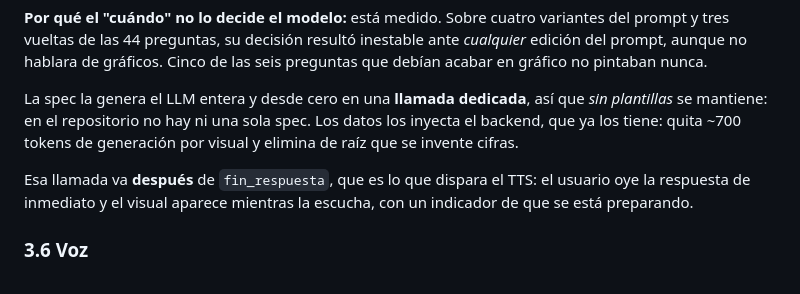
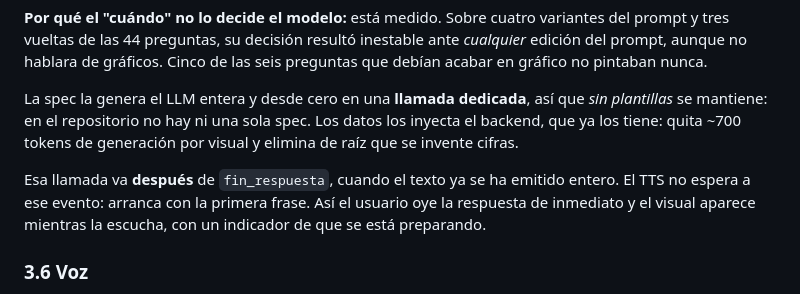
Before and after one commit to NataliaYue/retoUnicaja, a Markdown page: README.es.md, the part around the change. Rendered like a GitHub page.

```diff
--- a/README.es.md
+++ b/README.es.md
@@ -144,7 +144,7 @@ Y **cada proyección viene con su margen de error**, calculado proyectando cada
 
 La spec la genera el LLM entera y desde cero en una **llamada dedicada**, así que *sin plantillas* se mantiene: en el repositorio no hay ni una sola spec. Los datos los inyecta el backend, que ya los tiene: quita ~700 tokens de generación por visual y elimina de raíz que se invente cifras.
 
-Esa llamada va **después** de `fin_respuesta`, que es lo que dispara el TTS: el usuario oye la respuesta de inmediato y el visual aparece mientras la escucha, con un indicador de que se está preparando.
+Esa llamada va **después** de `fin_respuesta`, cuando el texto ya se ha emitido entero. El TTS no espera a ese evento: arranca con la primera frase. Así el usuario oye la respuesta de inmediato y el visual aparece mientras la escucha, con un indicador de que se está preparando.
 
 ### 3.6 Voz
 
```
Also changed, not shown: README.md (+1 -1 lines).
